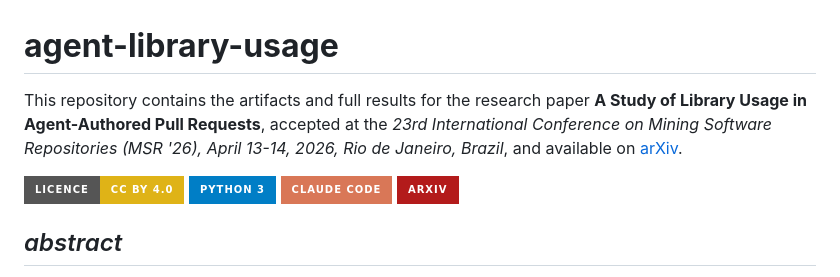
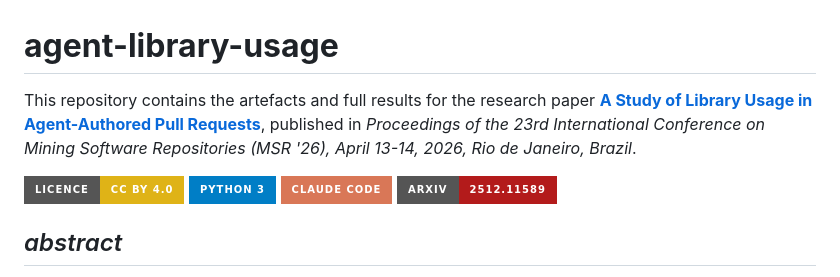
Before and after one commit to itsluketwist/agent-library-usage, a Markdown page: README.md, the part around one of its changes. GitHub-like rendering; badges without logos.

Commit message:
Revise README for paper citation and badge
Updated paper reference and arXiv badge link in README.

```diff
--- a/README.md
+++ b/README.md
@@ -1,6 +1,6 @@
 # **agent-library-usage**
 
-This repository contains the artifacts and full results for the research paper **A Study of Library Usage in Agent-Authored Pull Requests**, accepted at the *23rd International Conference on Mining Software Repositories (MSR '26), April 13-14, 2026, Rio de Janeiro, Brazil*, and available on [arXiv](https://arxiv.org/abs/2512.11589).
+This repository contains the artefacts and full results for the research paper [**A Study of Library Usage in Agent-Authored Pull Requests**](https://dl.acm.org/doi/10.1145/3793302.3793562), published in *Proceedings of the 23rd International Conference on Mining Software Repositories (MSR '26), April 13-14, 2026, Rio de Janeiro, Brazil*.
 
 <div>
     <!-- badges from : https://shields.io/ -->
@@ -15,7 +15,7 @@ This repository contains the artifacts and full results for the research paper *
         <img alt="Claude Code" src="https://img.shields.io/badge/Claude_Code-D97757?style=for-the-badge&logo=claude&logoColor=white" />
     </a>
     <a href="https://arxiv.org/abs/2512.11589">
-        <img alt="arXiv" src="https://img.shields.io/badge/arXiv-B31B1B?style=for-the-badge&logo=arxiv&logoColor=white" />
+        <img alt="arXiv" src="https://img.shields.io/badge/arXiv-2512.11589-B31B1B?style=for-the-badge&logo=arxiv&logoColor=white" />
     </a>
 </div>
 
```
Also changed, not shown: other parts of README.md (+2 -0 lines).
